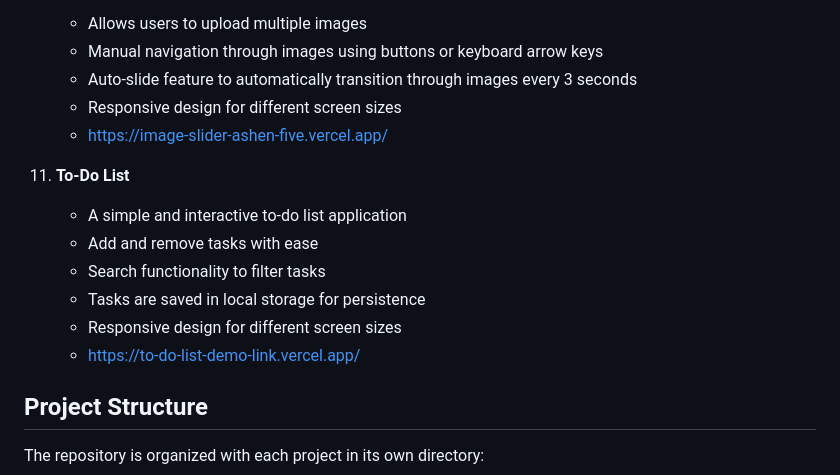
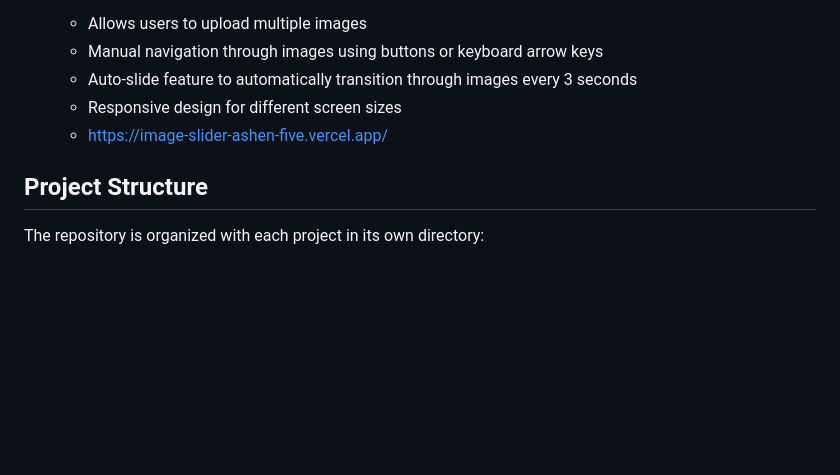
Before and after one commit to satisoff/webDev-mini-projects, a Markdown page: README.md, the part around the change. Rendered like a GitHub page; blank space fills up the shorter version.

Commit message:
Removing last project details

```diff
--- a/README.md
+++ b/README.md
@@ -77,14 +77,6 @@ This repository contains multiple mini projects that demonstrate different web d
     - Responsive design for different screen sizes
     - https://image-slider-ashen-five.vercel.app/
 
-11. **To-Do List**
-    - A simple and interactive to-do list application
-    - Add and remove tasks with ease
-    - Search functionality to filter tasks
-    - Tasks are saved in local storage for persistence
-    - Responsive design for different screen sizes
-    - https://to-do-list-demo-link.vercel.app/
-
 ## Project Structure
 
 The repository is organized with each project in its own directory:
```
